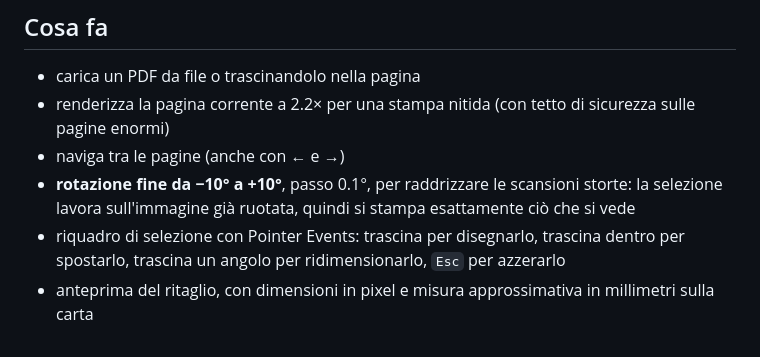
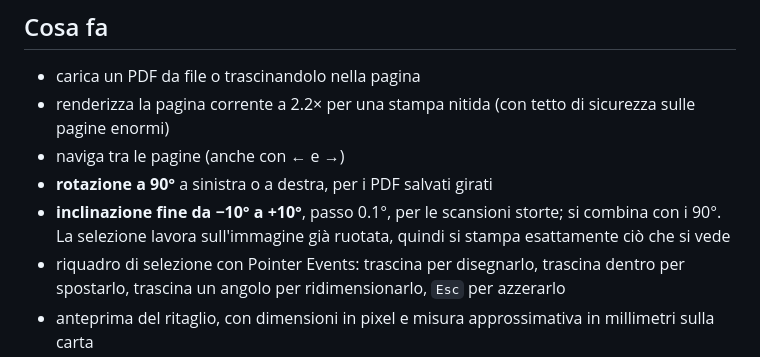
Before and after one commit to gabrielemartire/Stompat_Studio_PDF_a_beneficio_della_gloriosa_causa_ritaglio_Stampante, a Markdown page: README.md, the part around the change. GitHub-like rendering.

Commit message:
README: rotazione a 90° e inclinazione fine

```diff
--- a/README.md
+++ b/README.md
@@ -11,8 +11,10 @@ niente upload: il file non lascia mai il browser.
 - carica un PDF da file o trascinandolo nella pagina
 - renderizza la pagina corrente a 2.2× per una stampa nitida (con tetto di sicurezza sulle pagine enormi)
 - naviga tra le pagine (anche con ← e →)
-- **rotazione fine da −10° a +10°**, passo 0.1°, per raddrizzare le scansioni storte:
-  la selezione lavora sull'immagine già ruotata, quindi si stampa esattamente ciò che si vede
+- **rotazione a 90°** a sinistra o a destra, per i PDF salvati girati
+- **inclinazione fine da −10° a +10°**, passo 0.1°, per le scansioni storte; si combina
+  con i 90°. La selezione lavora sull'immagine già ruotata, quindi si stampa
+  esattamente ciò che si vede
 - riquadro di selezione con Pointer Events: trascina per disegnarlo, trascina dentro per
   spostarlo, trascina un angolo per ridimensionarlo, `Esc` per azzerarlo
 - anteprima del ritaglio, con dimensioni in pixel e misura approssimativa in millimetri sulla carta
```
